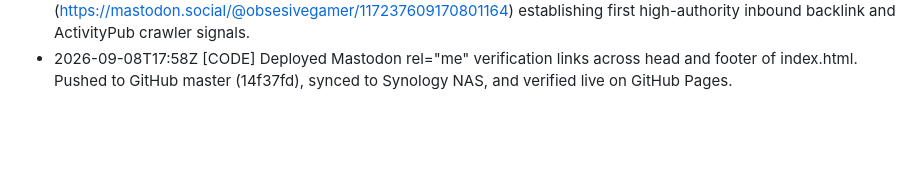
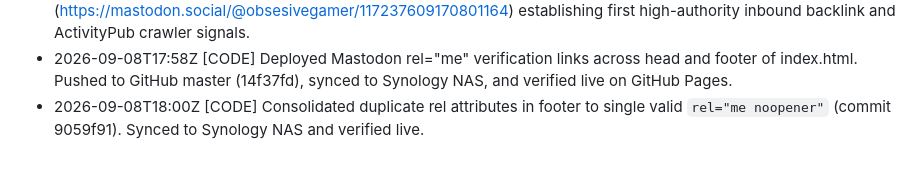
Before and after one commit to obsesivegamer/Mastodon-User-Trends, a Markdown page: .agent/CONTINUITY.md, the part around the change. GitHub-like rendering; blank space fills up the shorter version.

Commit message:
docs(continuity): record rel=me noopener consolidation

```diff
--- a/.agent/CONTINUITY.md
+++ b/.agent/CONTINUITY.md
@@ -60,3 +60,4 @@
 - 2026-09-08T17:34Z [CODE] Diagnosed Google Search visibility factors and executed on-page ranking hardening: pre-rendered live metric values into raw HTML; added historical milestones summary table (2022-2026) for Google Featured Snippets; added Schema.org Dataset structured data; automated index.html pre-rendering in updateData.js and update-data.yml. Verified with 27/27 unit tests and Playwright test harness (captured table-proof.png).
 - 2026-09-08T17:46Z [USER] Published public launch post on mastodon.social (https://mastodon.social/@obsesivegamer/117237609170801164) establishing first high-authority inbound backlink and ActivityPub crawler signals.
 - 2026-09-08T17:58Z [CODE] Deployed Mastodon rel="me" verification links across head and footer of index.html. Pushed to GitHub master (14f37fd), synced to Synology NAS, and verified live on GitHub Pages.
+- 2026-09-08T18:00Z [CODE] Consolidated duplicate rel attributes in footer to single valid `rel="me noopener"` (commit 9059f91). Synced to Synology NAS and verified live.
```
